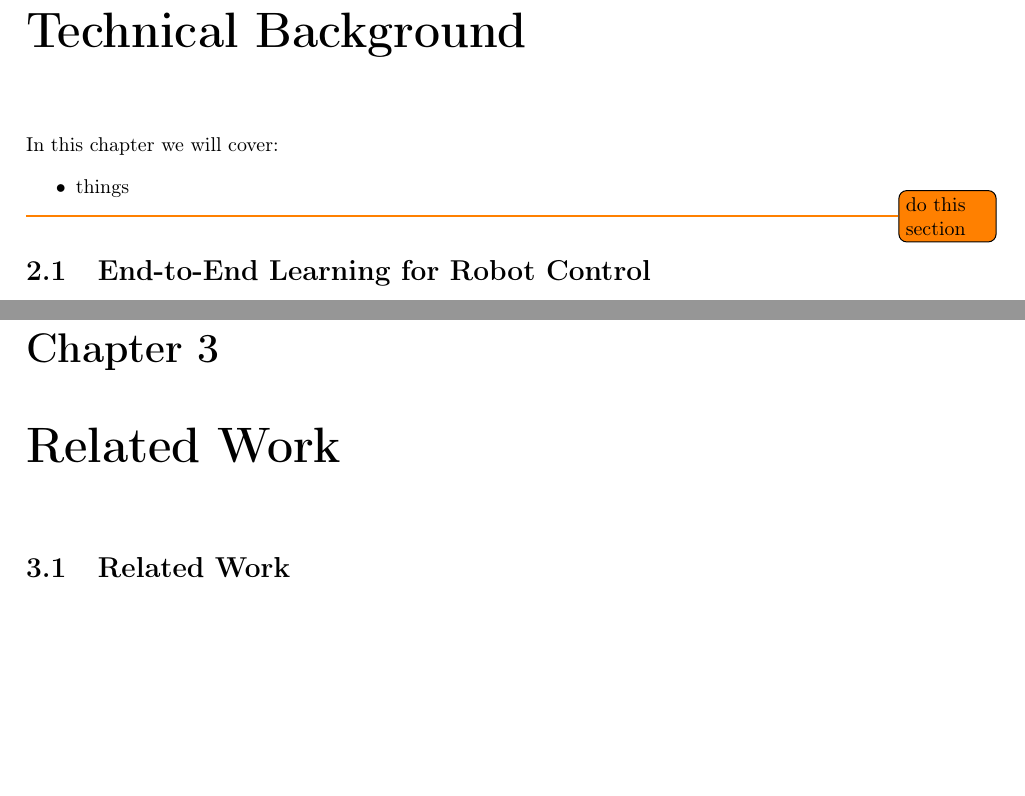
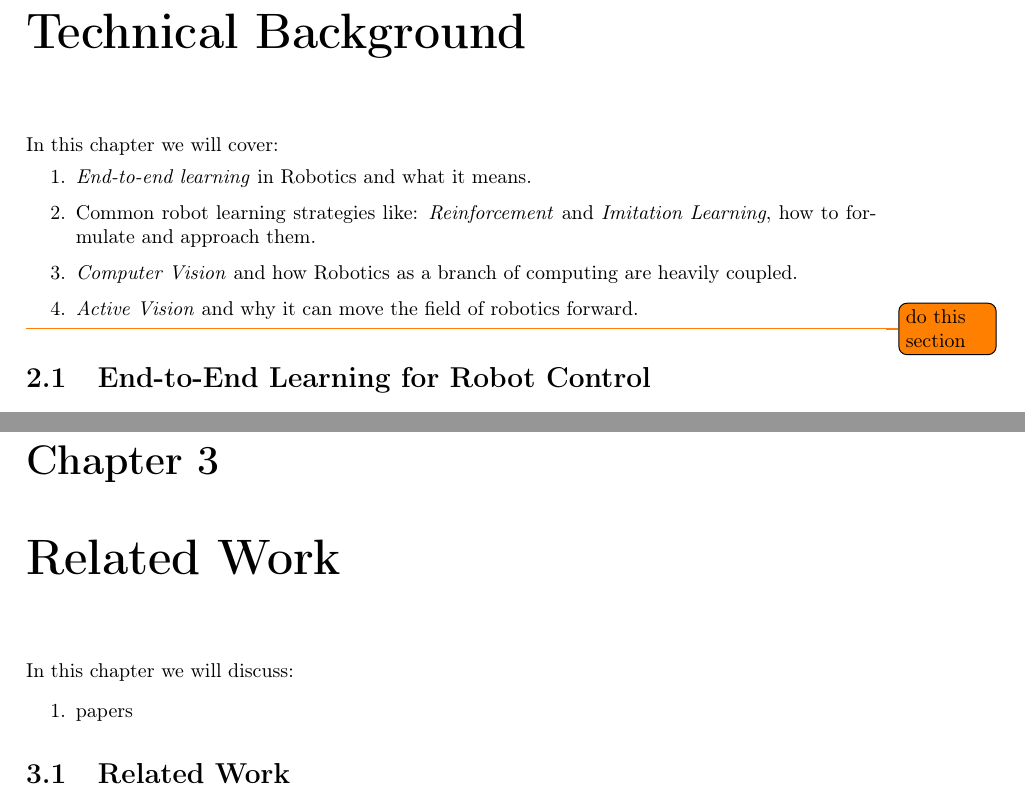
Before and after one commit to KUP9752/fyp-report, a LaTeX thesis (main.tex, which reads background/background.tex, background/tech-background.tex): two parts of pages 9 and 21 of 29 before the commit and two parts of pages 9 and 21 of 30 after it, joined at a grey line, cut so that both start at the same text, the shorter picture padded with empty space. Compiled offline with pdfLaTeX.

Commit message:
added chapter summarise and done a bit mroe writing

```diff
--- a/background/background.tex
+++ b/background/background.tex
@@ -1,5 +1,17 @@
 % \chapter{Background}
 \chapter{Technical Background}
+  In this chapter we will cover:
+  \begin{enumerate}
+    \item \emph{End-to-end learning} in Robotics and what it means.
+    \item Common robot learning strategies like: \emph{Reinforcement} and \emph{Imitation Learning}, how to formulate and approach them.
+    \item \emph{Computer Vision} and how Robotics as a branch of computing are heavily coupled.
+    \item \emph{Active Vision} and why it can move the field of robotics forward.
+  \end{enumerate}
+  \todo{do this section}
 \input{background/tech-background}
 \chapter{Related Work}
+  In this chapter we will discuss:
+  \begin{enumerate}
+    \item papers
+  \end{enumerate}
 \input{background/related-work}
--- a/background/tech-background.tex
+++ b/background/tech-background.tex
@@ -1,9 +1,3 @@
-In this chapter we will cover:
-\begin{itemize}
-\item things
-\end{itemize}
-\todo{do this section}
-
 \section{End-to-End Learning for Robot Control}
 
   End-to-end refers to a robot learning approach where the robot determines certain \textbf{policies} (actions to perform a certain task) from raw inputs from the action space. The action space can include anything that we think the robot may benefit form knowing. This means the
```
Also changed, not shown: background/tech-back/cv-av.tex (+1 -1 lines), main.tex (+1 -0 lines), project/early-work.tex (added, +1 -0 lines), project/plan.tex (added, +10 -0 lines), project/project.tex (+3 -0 lines).
